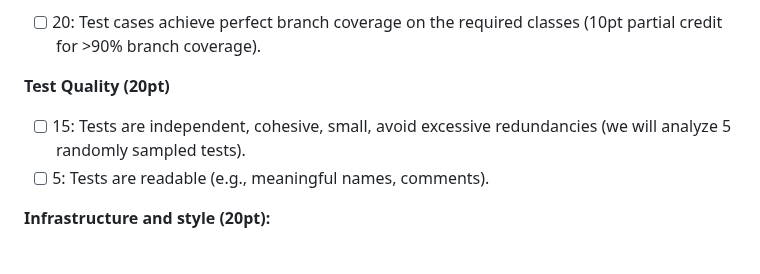
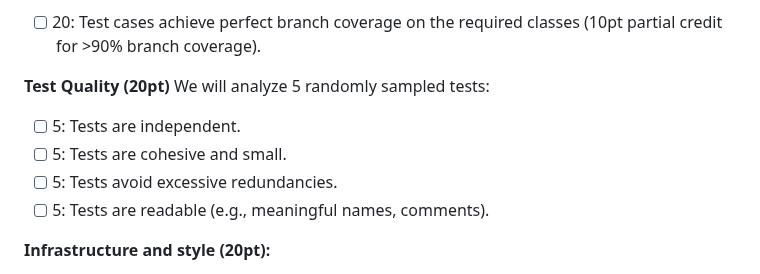
Before and after one commit to CMU-17-214/f2023, a Markdown page: assignments/hw2.md, the part around the change. GitHub-like rendering.

Commit message:
split rubric item for clarity
[ci skip]

```diff
--- a/assignments/hw2.md
+++ b/assignments/hw2.md
@@ -95,8 +95,10 @@ The assignment is worth 100 points. We will grade the assignment with this rubri
 - [ ] 20: Test cases achieve perfect branch coverage on the required classes (10pt partial credit for >90% branch coverage).
 
 **Test Quality (20pt)**
-
-- [ ] 15: Tests are independent, cohesive, small, avoid excessive redundancies (we will analyze 5 randomly sampled tests).
+We will analyze 5 randomly sampled tests:
+- [ ] 5: Tests are independent.
+- [ ] 5: Tests are cohesive and small.
+- [ ] 5: Tests avoid excessive redundancies.
 - [ ] 5: Tests are readable (e.g., meaningful names, comments).
 
 **Infrastructure and style (20pt):**
```
